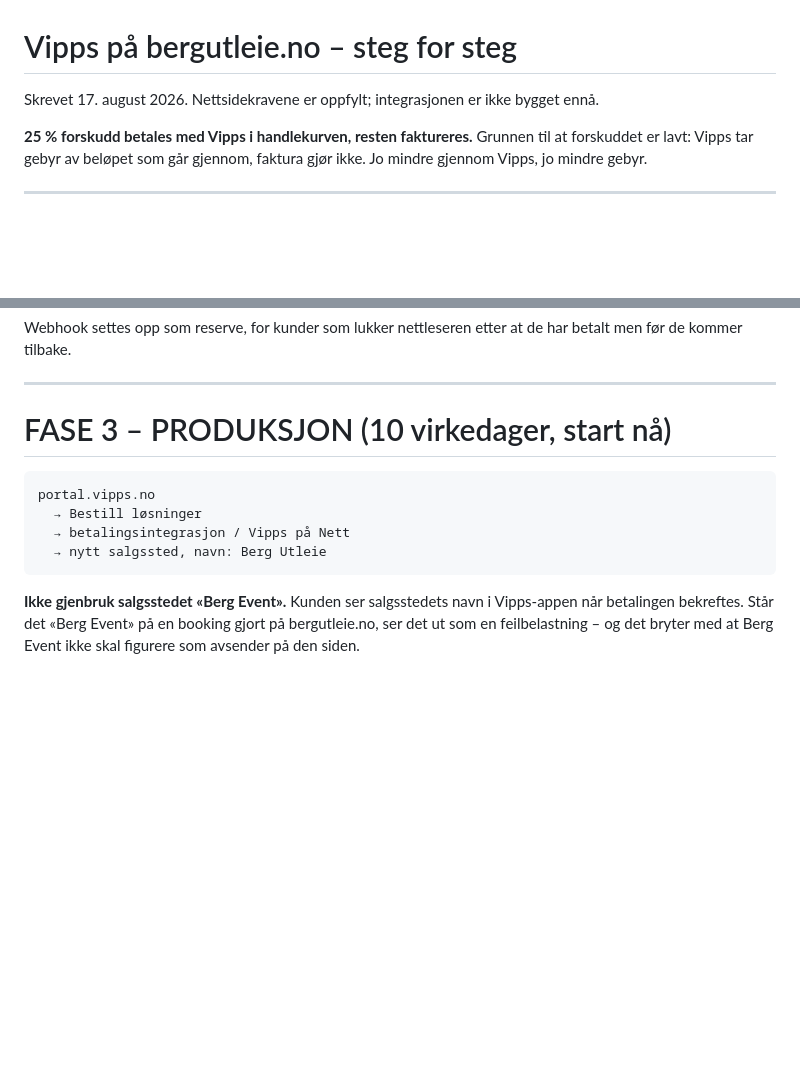
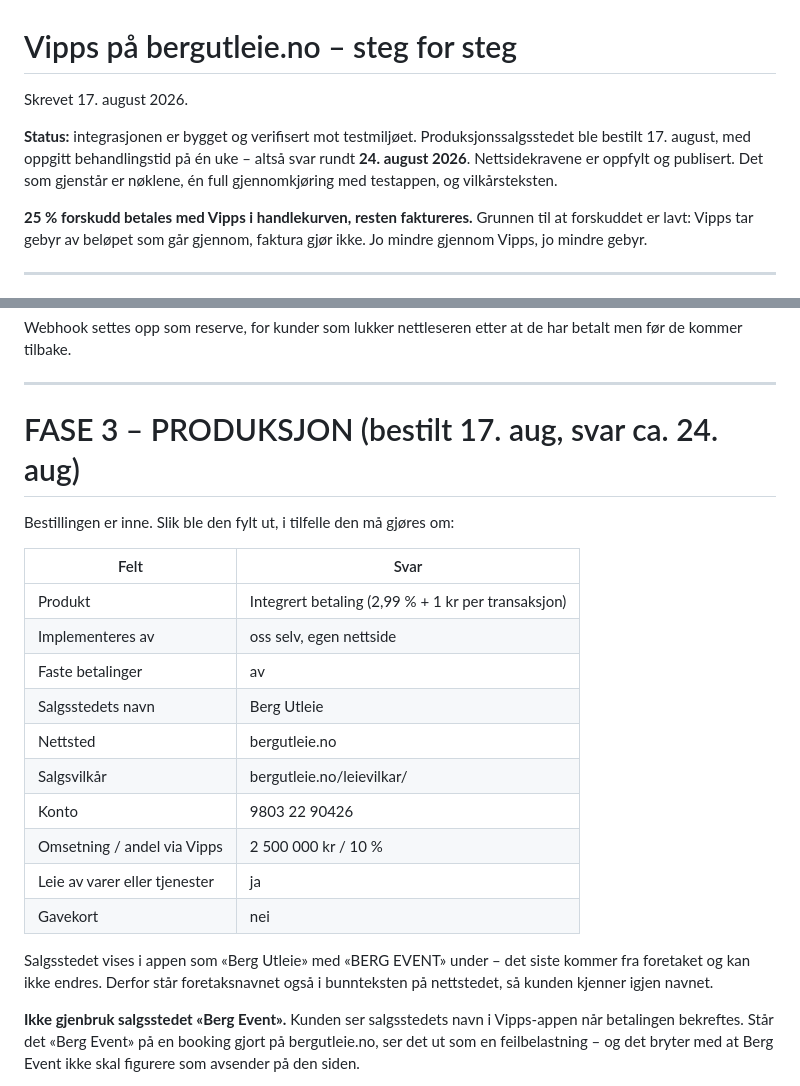
Before and after one commit to UlrikBerg/bergutleie, a Markdown page: VIPPS.md, 2 parts joined by grey strips. GitHub-like rendering; blank space fills up the shorter version.

Commit message:
Oppdater Vipps-status: bestilt 17. august

````diff
--- a/VIPPS.md
+++ b/VIPPS.md
@@ -1,7 +1,12 @@
 # Vipps på bergutleie.no – steg for steg
 
-Skrevet 17. august 2026. Nettsidekravene er oppfylt; integrasjonen er ikke
-bygget ennå.
+Skrevet 17. august 2026.
+
+**Status:** integrasjonen er bygget og verifisert mot testmiljøet.
+Produksjonssalgsstedet ble bestilt 17. august, med oppgitt behandlingstid på
+én uke – altså svar rundt **24. august 2026**. Nettsidekravene er oppfylt og
+publisert. Det som gjenstår er nøklene, én full gjennomkjøring med testappen,
+og vilkårsteksten.
 
 **25 % forskudd betales med Vipps i handlekurven, resten faktureres.**
 Grunnen til at forskuddet er lavt: Vipps tar gebyr av beløpet som går
@@ -99,14 +104,26 @@ har betalt men før de kommer tilbake.
 
 ---
 
-# FASE 3 – PRODUKSJON (10 virkedager, start nå)
+# FASE 3 – PRODUKSJON (bestilt 17. aug, svar ca. 24. aug)
 
-```
-portal.vipps.no
-  → Bestill løsninger
-  → betalingsintegrasjon / Vipps på Nett
-  → nytt salgssted, navn: Berg Utleie
-```
+Bestillingen er inne. Slik ble den fylt ut, i tilfelle den må gjøres om:
+
+| Felt | Svar |
+|---|---|
+| Produkt | Integrert betaling (2,99 % + 1 kr per transaksjon) |
+| Implementeres av | oss selv, egen nettside |
+| Faste betalinger | av |
+| Salgsstedets navn | Berg Utleie |
+| Nettsted | bergutleie.no |
+| Salgsvilkår | bergutleie.no/leievilkar/ |
+| Konto | 9803 22 90426 |
+| Omsetning / andel via Vipps | 2 500 000 kr / 10 % |
+| Leie av varer eller tjenester | ja |
+| Gavekort | nei |
+
+Salgsstedet vises i appen som «Berg Utleie» med «BERG EVENT» under – det
+siste kommer fra foretaket og kan ikke endres. Derfor står foretaksnavnet
+også i bunnteksten på nettstedet, så kunden kjenner igjen navnet.
 
 **Ikke gjenbruk salgsstedet «Berg Event».** Kunden ser salgsstedets navn i
 Vipps-appen når betalingen bekreftes. Står det «Berg Event» på en booking
````
